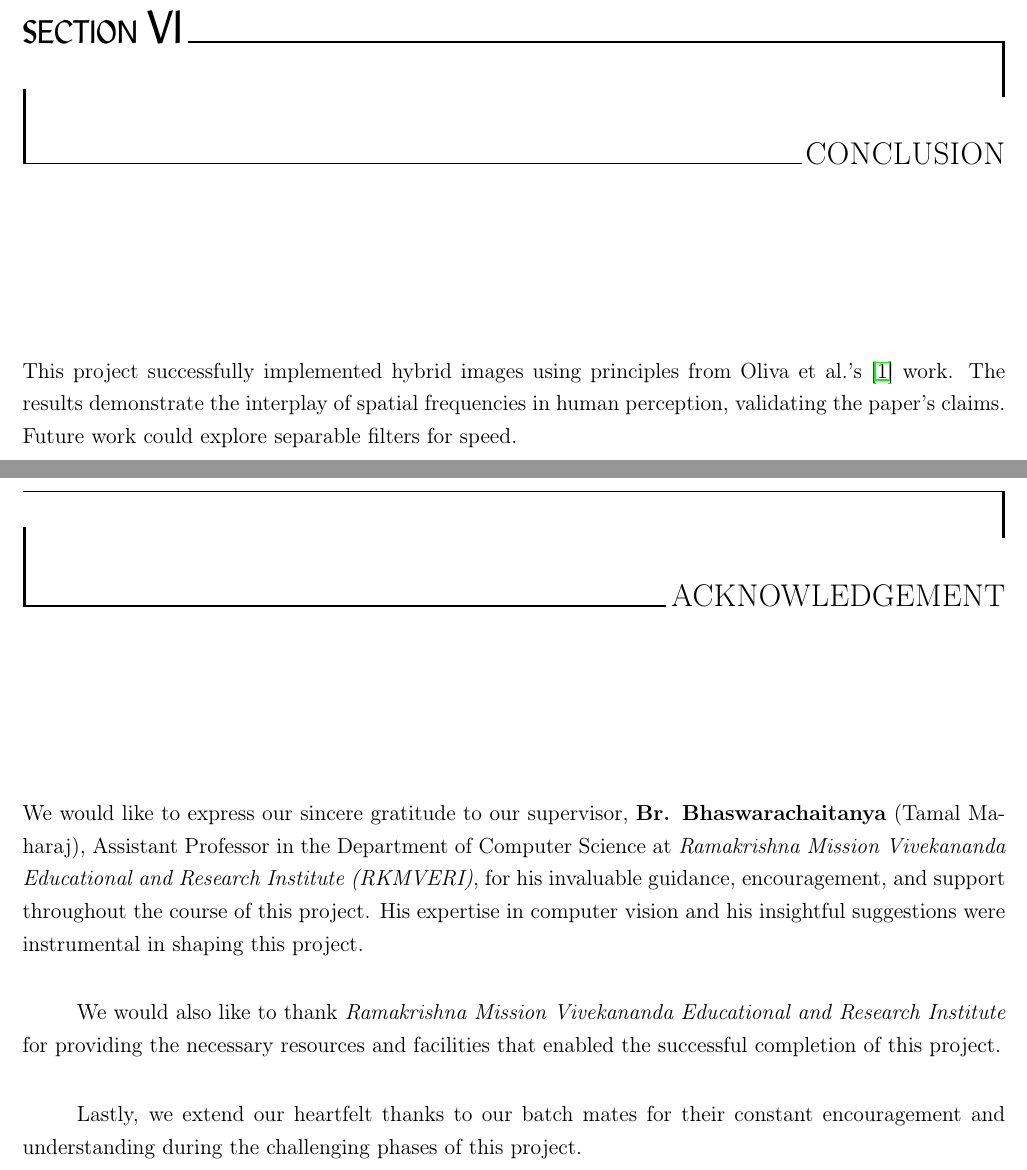
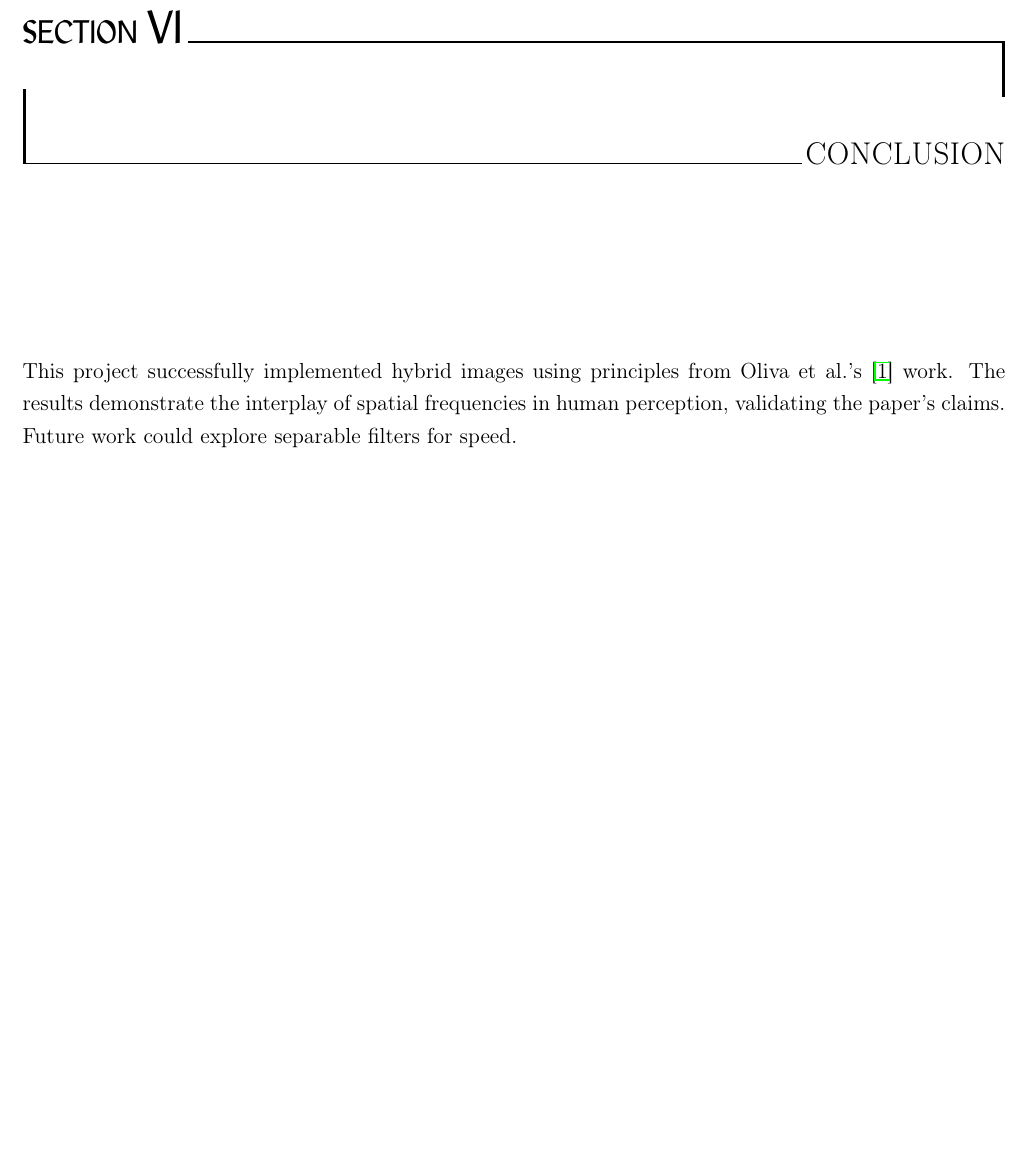
Before and after one commit to Raihan2511/Image_filtering_and_hybrid_images, a LaTeX document (report/proj1_report.tex): two parts of pages 18 and 19 of 20 before the commit and part of page 18 of 19 after it, the two joined at a grey line, cut so that both start at the same text, the shorter picture padded with empty space. Compiled offline with pdfLaTeX.

Commit message:
acknoledgemenr removed form report

```diff
--- a/report/proj1_report.tex
+++ b/report/proj1_report.tex
@@ -450,16 +450,6 @@ We used \pythoninline{cv2.getGaussianKernel(ksize, sigma)} to generate a 1D Gaus
 \chapter{Conclusion}
 This project successfully implemented hybrid images using principles from Oliva et al.’s \cite{oliva2006} work. The results demonstrate the interplay of spatial frequencies in human perception, validating the paper’s claims. Future work could explore separable filters for speed.
 
-
-\chapter*{Acknowledgement}
-\addcontentsline{toc}{chapter}{Acknowledgement}
-
-We would like to express our sincere gratitude to our supervisor, \textbf{Br. Bhaswarachaitanya} (Tamal Maharaj), Assistant Professor in the Department of Computer Science at \textit{Ramakrishna Mission Vivekananda Educational and Research Institute (RKMVERI)}, for his invaluable guidance, encouragement, and support throughout the course of this project. His expertise in computer vision and his insightful suggestions were instrumental in shaping this project.
-
-We would also like to thank \textit{Ramakrishna Mission Vivekananda Educational and Research Institute} for providing the necessary resources and facilities that enabled the successful completion of this project.
-
-Lastly, we extend our heartfelt thanks to our batch mates for their constant encouragement and understanding during the challenging phases of this project.
-
 \renewcommand{\bibname}{References}
 \begin{thebibliography}{9}
 	\bibitem{oliva2006}
```
Also changed, not shown: 1 other file.
